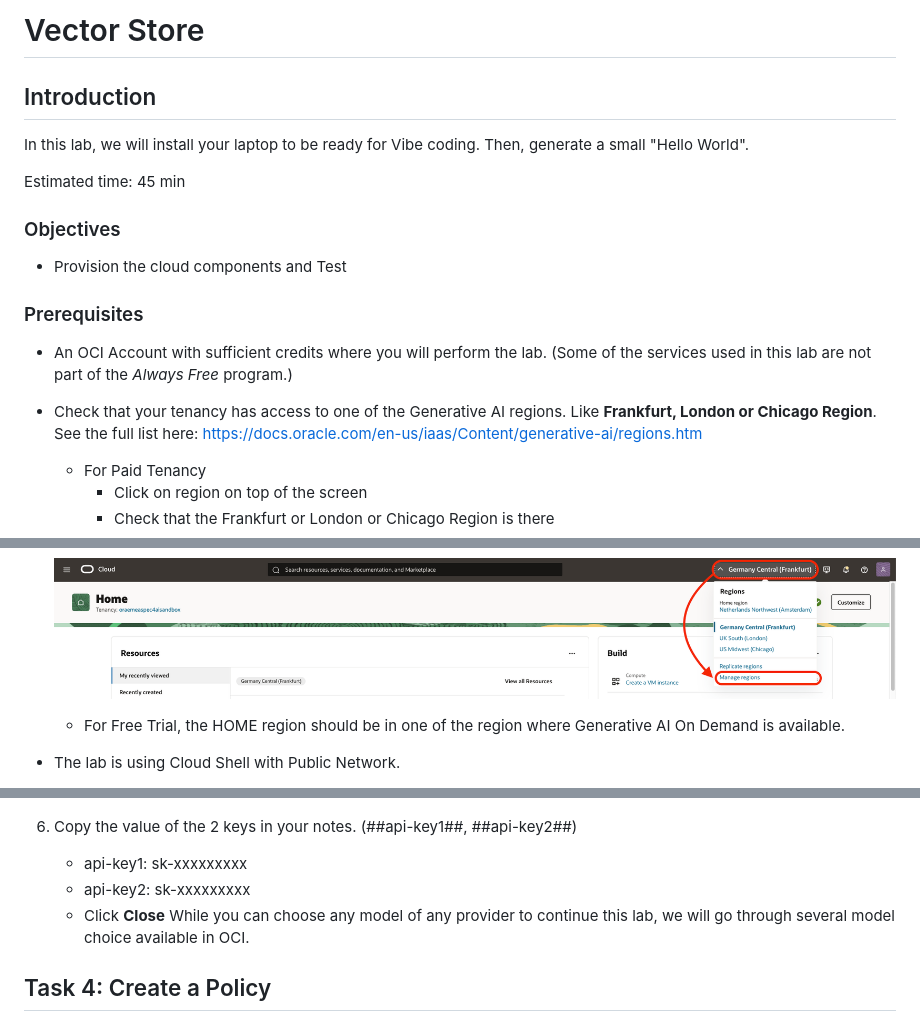
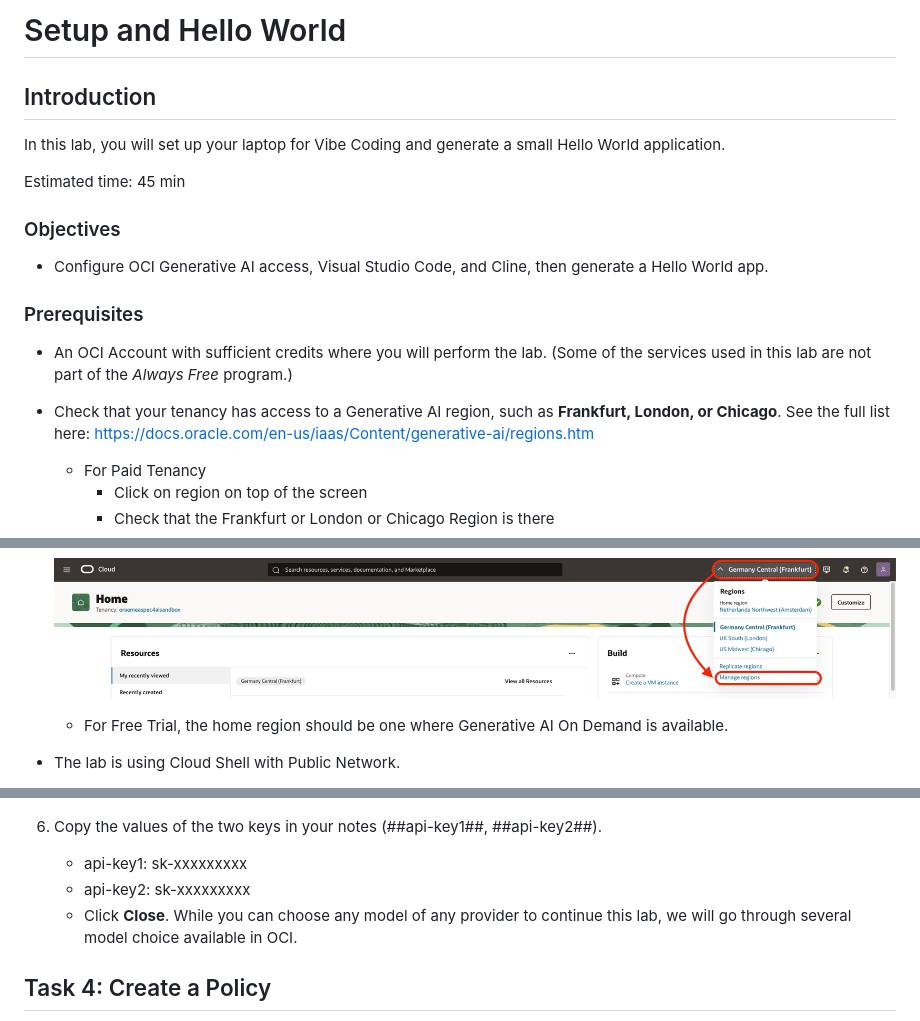
Before and after one commit to MarcGueury/oci-vibe-lab, a Markdown page: 1-laptop/laptop.md, 3 parts joined by grey strips. Rendered like a GitHub page.

```diff
--- a/1-laptop/laptop.md
+++ b/1-laptop/laptop.md
@@ -1,18 +1,18 @@
-# Vector Store
+# Setup and Hello World
 
 ## Introduction
-In this lab, we will install your laptop to be ready for Vibe coding. Then, generate a small "Hello World".
+In this lab, you will set up your laptop for Vibe Coding and generate a small Hello World application.
 
 Estimated time: 45 min
 
 ### Objectives
 
-- Provision the cloud components and Test
+- Configure OCI Generative AI access, Visual Studio Code, and Cline, then generate a Hello World app.
 
 ### Prerequisites
 
 - An OCI Account with sufficient credits where you will perform the lab. (Some of the services used in this lab are not part of the *Always Free* program.)
-- Check that your tenancy has access to one of the Generative AI regions. Like **Frankfurt, London or Chicago Region**. See the full list here: https://docs.oracle.com/en-us/iaas/Content/generative-ai/regions.htm
+- Check that your tenancy has access to a Generative AI region, such as **Frankfurt, London, or Chicago**. See the full list here: https://docs.oracle.com/en-us/iaas/Content/generative-ai/regions.htm
     - For Paid Tenancy
         - Click on region on top of the screen
         - Check that the Frankfurt or London or Chicago Region is there
@@ -22,7 +22,7 @@ Estimated time: 45 min
 
     ![Chicago Region](images/chicago-region.png)
 
-    - For Free Trial, the HOME region should be in one of the region where Generative AI On Demand is available.
+    - For Free Trial, the home region should be one where Generative AI On Demand is available.
 - The lab is using Cloud Shell with Public Network.
 
     The lab assumes that you have access to OCI Cloud Shell with Public Network access.
@@ -127,10 +127,10 @@ First, create an OpenAI compatible API Key
 
     ![API_KEY](images/api_key3.png)
 
-6. Copy the value of the 2 keys in your notes. (##api-key1##, ##api-key2##)
+6. Copy the values of the two keys in your notes (##api-key1##, ##api-key2##).
     - api-key1: sk-xxxxxxxxx
     - api-key2: sk-xxxxxxxxx
-    - Click **Close**
+    - Click **Close**.
 While you can choose any model of any provider to continue this lab, we will go through several model choice available in OCI.
 
 ## Task 4: Create a Policy
```
Also changed, not shown: other parts of 1-laptop/laptop.md (+51 -31 lines).
